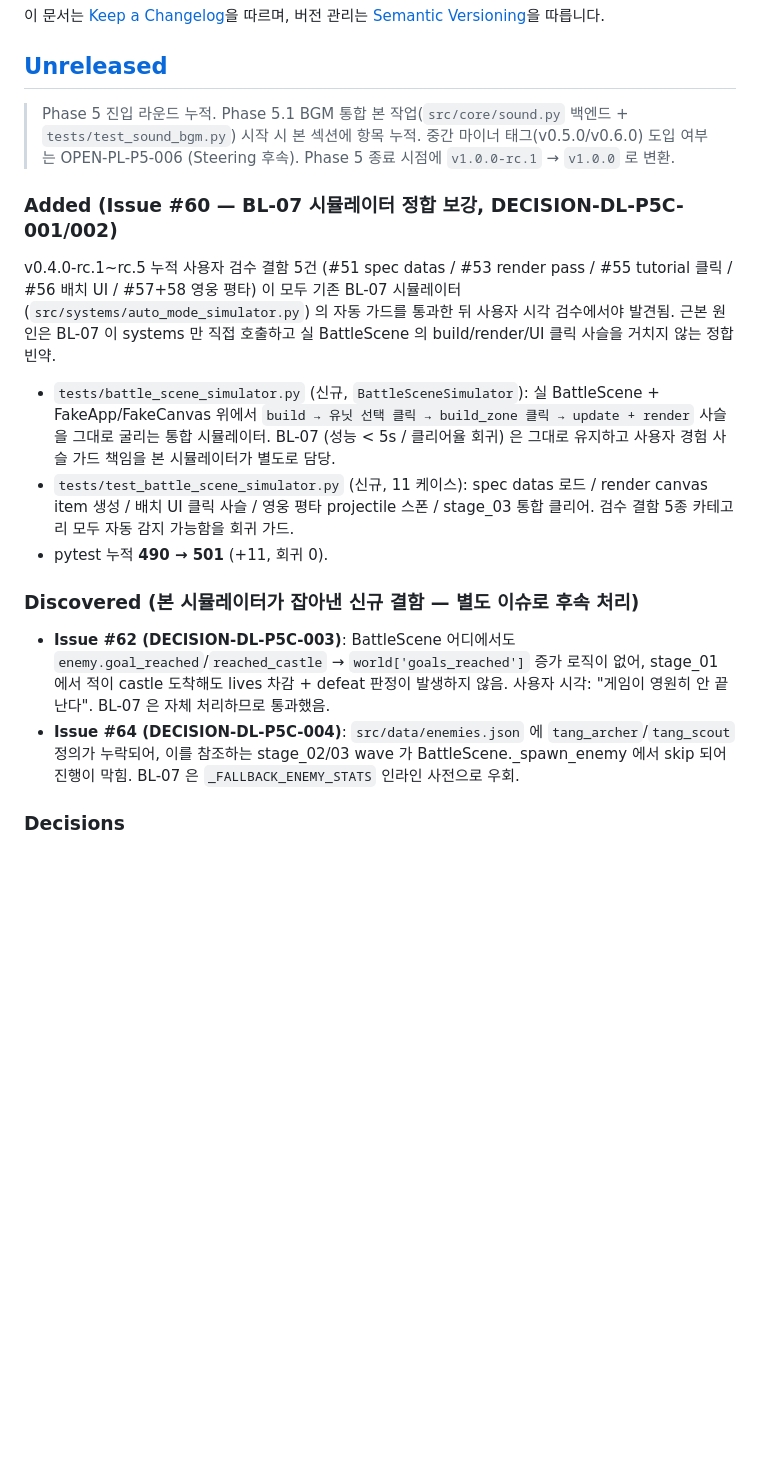
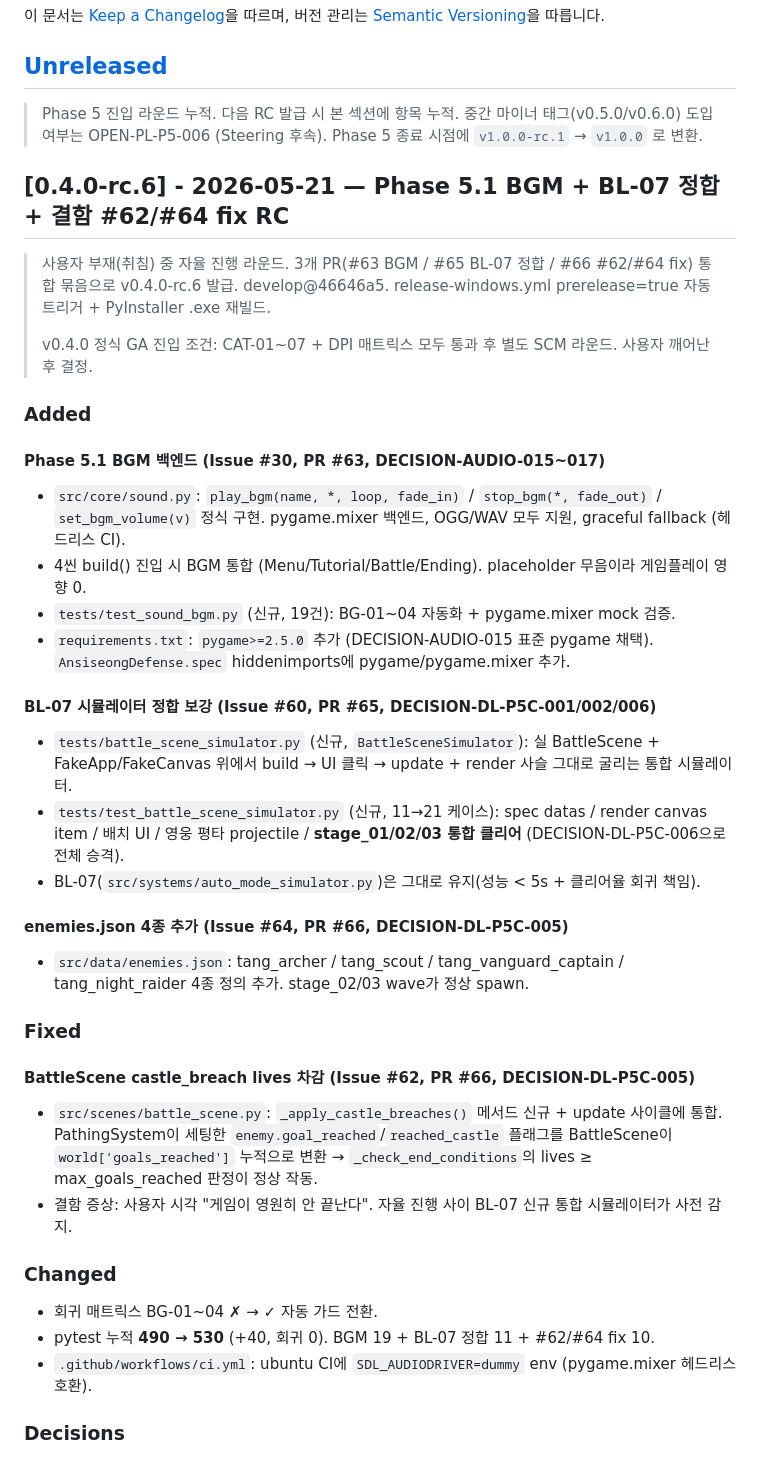
Before and after one commit to genishs/simplegame-defencegame, a Markdown page: CHANGELOG.md, the part around one of its changes. Rendered like a GitHub page; blank space fills up the shorter version.

Commit message:
docs(release): v0.4.0-rc.6 — Phase 5.1 BGM + BL-07 정합 + #62/#64 fix 통합 RC
사용자 부재(취침) 자율 진행 라운드 산출물 통합. 3개 PR(#63/#65/#66)을
하나의 RC로 묶어 v0.4.0-rc.6 발급. CHANGELOG [Unreleased] → [0.4.0-rc.6]
변환 + README 갱신.

변경 사항 (v0.4.0-rc.5 → rc.6):
- Issue #30 fix (PR #63): Phase 5.1 BGM 백엔드 pygame.mixer 도입 + 4씬 통합
- Issue #60 fix (PR #65): BL-07 시뮬레이터 정합 보강 + BattleSceneSimulator 신규
- Issue #62/#64 fix (PR #66): castle_breach lives 차감 + enemies.json 4종 추가
- pytest 490 → 530

DECISION-SCM-P5K-007: 사용자 명시 위임("scm agent에게 pr과 수락까지 모두
내 결정없이 진행해줘") 정신 정합. 메인 세션이 PR 머지 + Issue close +
태그 push + 로컬 .exe 재빌드까지 직접 처리.

release-windows.yml prerelease=true 자동 트리거 → .exe 재빌드.

Co-Authored-By: Claude Opus 4.7 <noreply@anthropic.com>

```diff
--- a/CHANGELOG.md
+++ b/CHANGELOG.md
@@ -4,20 +4,41 @@
 
 ## [Unreleased]
 
-> Phase 5 진입 라운드 누적. Phase 5.1 BGM 통합 본 작업(`src/core/sound.py` 백엔드 + `tests/test_sound_bgm.py`) 시작 시 본 섹션에 항목 누적. 중간 마이너 태그(v0.5.0/v0.6.0) 도입 여부는 OPEN-PL-P5-006 (Steering 후속). Phase 5 종료 시점에 `v1.0.0-rc.1` → `v1.0.0` 로 변환.
+> Phase 5 진입 라운드 누적. 다음 RC 발급 시 본 섹션에 항목 누적. 중간 마이너 태그(v0.5.0/v0.6.0) 도입 여부는 OPEN-PL-P5-006 (Steering 후속). Phase 5 종료 시점에 `v1.0.0-rc.1` → `v1.0.0` 로 변환.
 
-### Added (Issue #60 — BL-07 시뮬레이터 정합 보강, DECISION-DL-P5C-001/002)
+## [0.4.0-rc.6] - 2026-05-21 — Phase 5.1 BGM + BL-07 정합 + 결함 #62/#64 fix RC
 
-v0.4.0-rc.1~rc.5 누적 사용자 검수 결함 5건 (#51 spec datas / #53 render pass / #55 tutorial 클릭 / #56 배치 UI / #57+58 영웅 평타) 이 모두 기존 BL-07 시뮬레이터 (`src/systems/auto_mode_simulator.py`) 의 자동 가드를 통과한 뒤 사용자 시각 검수에서야 발견됨. 근본 원인은 BL-07 이 systems 만 직접 호출하고 실 BattleScene 의 build/render/UI 클릭 사슬을 거치지 않는 정합 빈약.
+> 사용자 부재(취침) 중 자율 진행 라운드. 3개 PR(#63 BGM / #65 BL-07 정합 / #66 #62/#64 fix) 통합 묶음으로 v0.4.0-rc.6 발급. develop@46646a5. release-windows.yml prerelease=true 자동 트리거 + PyInstaller .exe 재빌드.
+>
+> v0.4.0 정식 GA 진입 조건: CAT-01~07 + DPI 매트릭스 모두 통과 후 별도 SCM 라운드. 사용자 깨어난 후 결정.
 
-- `tests/battle_scene_simulator.py` (신규, `BattleSceneSimulator`): 실 BattleScene + FakeApp/FakeCanvas 위에서 `build → 유닛 선택 클릭 → build_zone 클릭 → update + render` 사슬을 그대로 굴리는 통합 시뮬레이터. BL-07 (성능 < 5s / 클리어율 회귀) 은 그대로 유지하고 사용자 경험 사슬 가드 책임을 본 시뮬레이터가 별도로 담당.
-- `tests/test_battle_scene_simulator.py` (신규, 11 케이스): spec datas 로드 / render canvas item 생성 / 배치 UI 클릭 사슬 / 영웅 평타 projectile 스폰 / stage_03 통합 클리어. 검수 결함 5종 카테고리 모두 자동 감지 가능함을 회귀 가드.
-- pytest 누적 **490 → 501** (+11, 회귀 0).
+### Added
 
-### Discovered (본 시뮬레이터가 잡아낸 신규 결함 — 별도 이슈로 후속 처리)
+#### Phase 5.1 BGM 백엔드 (Issue #30, PR #63, DECISION-AUDIO-015~017)
+- `src/core/sound.py`: `play_bgm(name, *, loop, fade_in)` / `stop_bgm(*, fade_out)` / `set_bgm_volume(v)` 정식 구현. pygame.mixer 백엔드, OGG/WAV 모두 지원, graceful fallback (헤드리스 CI).
+- 4씬 build() 진입 시 BGM 통합 (Menu/Tutorial/Battle/Ending). placeholder 무음이라 게임플레이 영향 0.
+- `tests/test_sound_bgm.py` (신규, 19건): BG-01~04 자동화 + pygame.mixer mock 검증.
+- `requirements.txt`: `pygame>=2.5.0` 추가 (DECISION-AUDIO-015 표준 pygame 채택). `AnsiseongDefense.spec` hiddenimports에 pygame/pygame.mixer 추가.
 
-- **Issue #62 (DECISION-DL-P5C-003)**: BattleScene 어디에서도 `enemy.goal_reached`/`reached_castle` → `world['goals_reached']` 증가 로직이 없어, stage_01 에서 적이 castle 도착해도 lives 차감 + defeat 판정이 발생하지 않음. 사용자 시각: "게임이 영원히 안 끝난다". BL-07 은 자체 처리하므로 통과했음.
-- **Issue #64 (DECISION-DL-P5C-004)**: `src/data/enemies.json` 에 `tang_archer`/`tang_scout` 정의가 누락되어, 이를 참조하는 stage_02/03 wave 가 BattleScene._spawn_enemy 에서 skip 되어 진행이 막힘. BL-07 은 `_FALLBACK_ENEMY_STATS` 인라인 사전으로 우회.
+#### BL-07 시뮬레이터 정합 보강 (Issue #60, PR #65, DECISION-DL-P5C-001/002/006)
+- `tests/battle_scene_simulator.py` (신규, `BattleSceneSimulator`): 실 BattleScene + FakeApp/FakeCanvas 위에서 build → UI 클릭 → update + render 사슬 그대로 굴리는 통합 시뮬레이터.
+- `tests/test_battle_scene_simulator.py` (신규, 11→21 케이스): spec datas / render canvas item / 배치 UI / 영웅 평타 projectile / **stage_01/02/03 통합 클리어** (DECISION-DL-P5C-006으로 전체 승격).
+- BL-07(`src/systems/auto_mode_simulator.py`)은 그대로 유지(성능 < 5s + 클리어율 회귀 책임).
+
+#### enemies.json 4종 추가 (Issue #64, PR #66, DECISION-DL-P5C-005)
+- `src/data/enemies.json`: tang_archer / tang_scout / tang_vanguard_captain / tang_night_raider 4종 정의 추가. stage_02/03 wave가 정상 spawn.
+
+### Fixed
+
+#### BattleScene castle_breach lives 차감 (Issue #62, PR #66, DECISION-DL-P5C-005)
+- `src/scenes/battle_scene.py`: `_apply_castle_breaches()` 메서드 신규 + update 사이클에 통합. PathingSystem이 세팅한 `enemy.goal_reached`/`reached_castle` 플래그를 BattleScene이 `world['goals_reached']` 누적으로 변환 → `_check_end_conditions`의 lives ≥ max_goals_reached 판정이 정상 작동.
+- 결함 증상: 사용자 시각 "게임이 영원히 안 끝난다". 자율 진행 사이 BL-07 신규 통합 시뮬레이터가 사전 감지.
+
+### Changed
+
+- 회귀 매트릭스 BG-01~04 ✗ → ✓ 자동 가드 전환.
+- pytest 누적 **490 → 530** (+40, 회귀 0). BGM 19 + BL-07 정합 11 + #62/#64 fix 10.
+- `.github/workflows/ci.yml`: ubuntu CI에 `SDL_AUDIODRIVER=dummy` env (pygame.mixer 헤드리스 호환).
 
 ### Decisions
 
```
Also changed, not shown: other parts of CHANGELOG.md (+13 -2 lines), README.md (+5 -3 lines).
